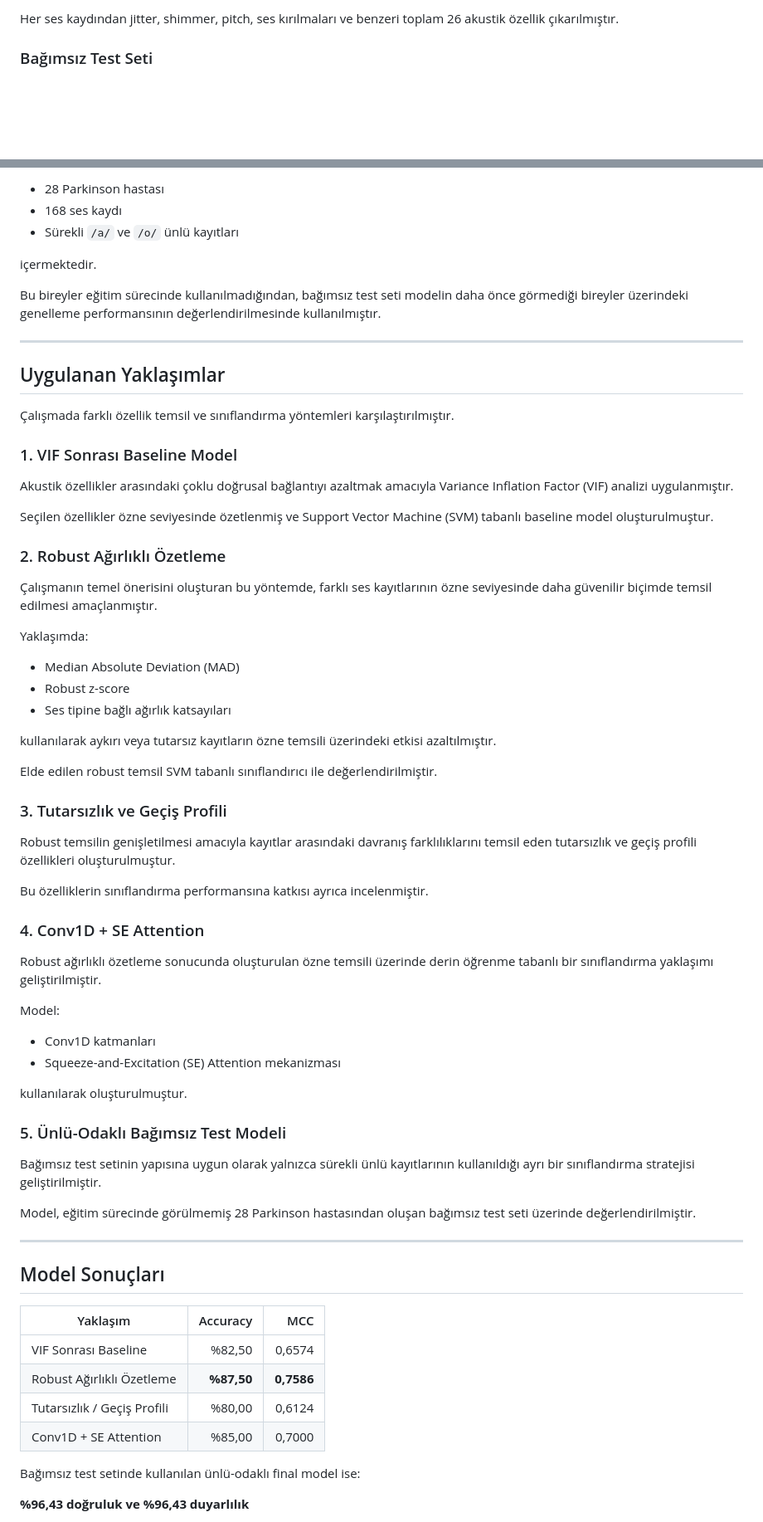
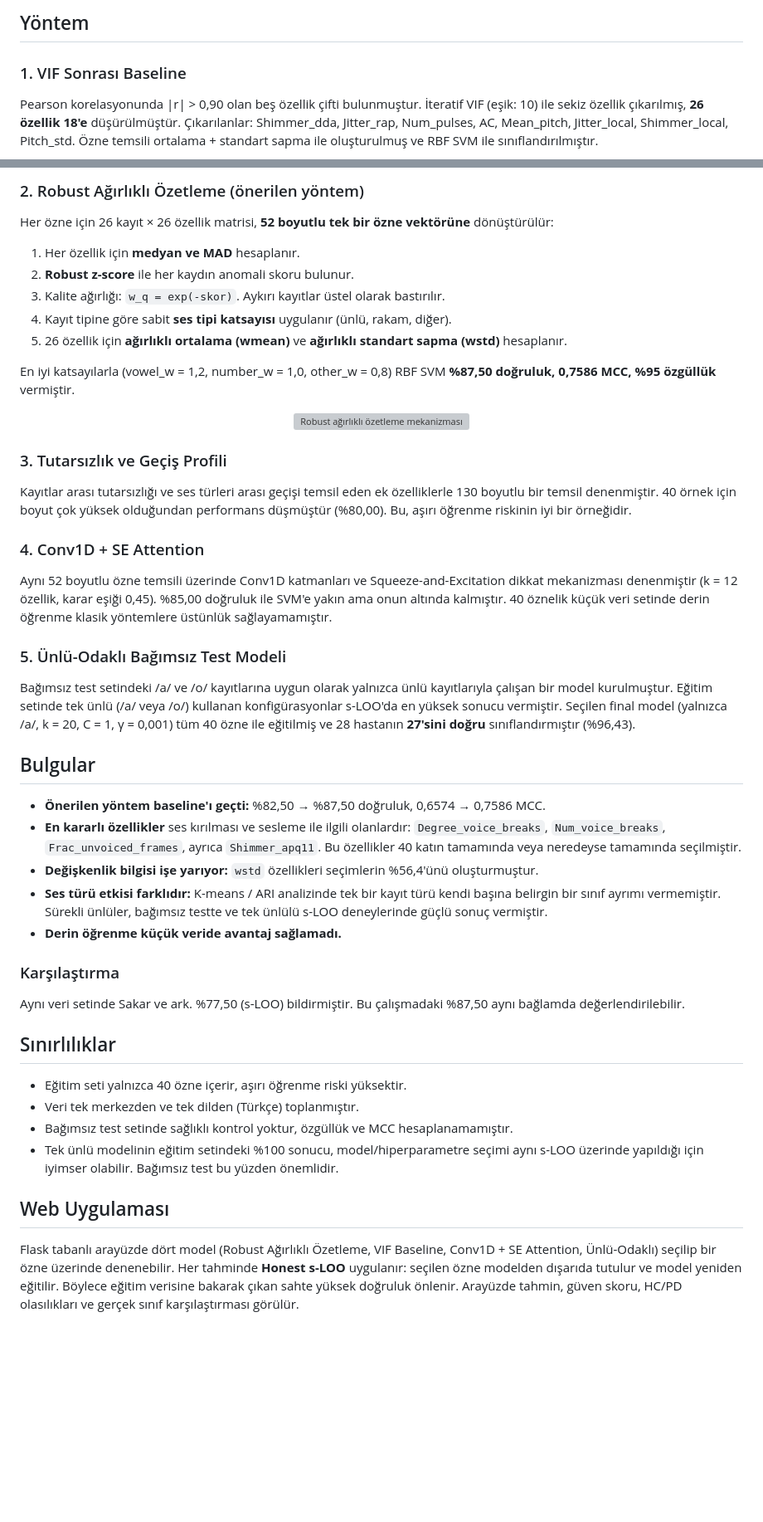
Before and after one commit to siladrtl/parkinson-detection, a Markdown page: README.md, 2 parts joined by grey strips. Shown at 83% size. GitHub-like rendering; blank space fills up the shorter version; grey boxes are pictures that could not be loaded.

```diff
--- a/README.md
+++ b/README.md
@@ -37,5 +48,6 @@ Ses kayıtları sürekli ünlüler, sayılar, kelimeler ve kısa cümleler gibi
 
-Her ses kaydından jitter, shimmer, pitch, ses kırılmaları ve benzeri toplam 26 akustik özellik çıkarılmıştır.
+## Yöntem
 
-### Bağımsız Test Seti
+### 1. VIF Sonrası Baseline
+Pearson korelasyonunda |r| > 0,90 olan beş özellik çifti bulunmuştur. İteratif VIF (eşik: 10) ile sekiz özellik çıkarılmış, **26 özellik 18'e** düşürülmüştür. Çıkarılanlar: Shimmer_dda, Jitter_rap, Num_pulses, AC, Mean_pitch, Jitter_local, Shimmer_local, Pitch_std. Özne temsili ortalama + standart sapma ile oluşturulmuş ve RBF SVM ile sınıflandırılmıştır.
 
@@ -43,74 +55,45 @@ Bağımsız test seti:
 
-- 28 Parkinson hastası
-- 168 ses kaydı
-- Sürekli `/a/` ve `/o/` ünlü kayıtları
+### 2. Robust Ağırlıklı Özetleme (önerilen yöntem)
+Her özne için 26 kayıt × 26 özellik matrisi, **52 boyutlu tek bir özne vektörüne** dönüştürülür:
 
-içermektedir.
+1. Her özellik için **medyan ve MAD** hesaplanır.
+2. **Robust z-score** ile her kaydın anomali skoru bulunur.
+3. Kalite ağırlığı: `w_q = exp(-skor)`. Aykırı kayıtlar üstel olarak bastırılır.
+4. Kayıt tipine göre sabit **ses tipi katsayısı** uygulanır (ünlü, rakam, diğer).
+5. 26 özellik için **ağırlıklı ortalama (wmean)** ve **ağırlıklı standart sapma (wstd)** hesaplanır.
 
-Bu bireyler eğitim sürecinde kullanılmadığından, bağımsız test seti modelin daha önce görmediği bireyler üzerindeki genelleme performansının değerlendirilmesinde kullanılmıştır.
+En iyi katsayılarla (vowel_w = 1,2, number_w = 1,0, other_w = 0,8) RBF SVM **%87,50 doğruluk, 0,7586 MCC, %95 özgüllük** vermiştir.
 
----
-
-## Uygulanan Yaklaşımlar
-
-Çalışmada farklı özellik temsil ve sınıflandırma yöntemleri karşılaştırılmıştır.
-
-### 1. VIF Sonrası Baseline Model
-
-Akustik özellikler arasındaki çoklu doğrusal bağlantıyı azaltmak amacıyla Variance Inflation Factor (VIF) analizi uygulanmıştır.
-
-Seçilen özellikler özne seviyesinde özetlenmiş ve Support Vector Machine (SVM) tabanlı baseline model oluşturulmuştur.
-
-### 2. Robust Ağırlıklı Özetleme
-
-Çalışmanın temel önerisini oluşturan bu yöntemde, farklı ses kayıtlarının özne seviyesinde daha güvenilir biçimde temsil edilmesi amaçlanmıştır.
-
-Yaklaşımda:
-
-- Median Absolute Deviation (MAD)
-- Robust z-score
-- Ses tipine bağlı ağırlık katsayıları
-
-kullanılarak aykırı veya tutarsız kayıtların özne temsili üzerindeki etkisi azaltılmıştır.
-
-Elde edilen robust temsil SVM tabanlı sınıflandırıcı ile değerlendirilmiştir.
+<p align="center"><img src="docs/images/sekil_2_5_robust_ozetleme_mekanizma.png" alt="Robust ağırlıklı özetleme mekanizması" width="560"></p>
 
 ### 3. Tutarsızlık ve Geçiş Profili
-
-Robust temsilin genişletilmesi amacıyla kayıtlar arasındaki davranış farklılıklarını temsil eden tutarsızlık ve geçiş profili özellikleri oluşturulmuştur.
-
-Bu özelliklerin sınıflandırma performansına katkısı ayrıca incelenmiştir.
+Kayıtlar arası tutarsızlığı ve ses türleri arası geçişi temsil eden ek özelliklerle 130 boyutlu bir temsil denenmiştir. 40 örnek için boyut çok yüksek olduğundan performans düşmüştür (%80,00). Bu, aşırı öğrenme riskinin iyi bir örneğidir.
 
 ### 4. Conv1D + SE Attention
-
-Robust ağırlıklı özetleme sonucunda oluşturulan özne temsili üzerinde derin öğrenme tabanlı bir sınıflandırma yaklaşımı geliştirilmiştir.
-
-Model:
-
-- Conv1D katmanları
-- Squeeze-and-Excitation (SE) Attention mekanizması
-
-kullanılarak oluşturulmuştur.
-
+Aynı 52 boyutlu özne temsili üzerinde Conv1D katmanları ve Squeeze-and-Excitation dikkat mekanizması denenmiştir (k = 12 özellik, karar eşiği 0,45). %85,00 doğruluk ile SVM'e yakın ama onun altında kalmıştır. 40 öznelik küçük veri setinde derin öğrenme klasik yöntemlere üstünlük sağlayamamıştır.
 
 ### 5. Ünlü-Odaklı Bağımsız Test Modeli
+Bağımsız test setindeki /a/ ve /o/ kayıtlarına uygun olarak yalnızca ünlü kayıtlarıyla çalışan bir model kurulmuştur. Eğitim setinde tek ünlü (/a/ veya /o/) kullanan konfigürasyonlar s-LOO'da en yüksek sonucu vermiştir. Seçilen final model (yalnızca /a/, k = 20, C = 1, γ = 0,001) tüm 40 özne ile eğitilmiş ve 28 hastanın **27'sini doğru** sınıflandırmıştır (%96,43).
 
-Bağımsız test setinin yapısına uygun olarak yalnızca sürekli ünlü kayıtlarının kullanıldığı ayrı bir sınıflandırma stratejisi geliştirilmiştir.
+## Bulgular
 
-Model, eğitim sürecinde görülmemiş 28 Parkinson hastasından oluşan bağımsız test seti üzerinde değerlendirilmiştir.
+- **Önerilen yöntem baseline'ı geçti:** %82,50 → %87,50 doğruluk, 0,6574 → 0,7586 MCC.
+- **En kararlı özellikler** ses kırılması ve sesleme ile ilgili olanlardır: `Degree_voice_breaks`, `Num_voice_breaks`, `Frac_unvoiced_frames`, ayrıca `Shimmer_apq11`. Bu özellikler 40 katın tamamında veya neredeyse tamamında seçilmiştir.
+- **Değişkenlik bilgisi işe yarıyor:** `wstd` özellikleri seçimlerin %56,4'ünü oluşturmuştur.
+- **Ses türü etkisi farklıdır:** K-means / ARI analizinde tek bir kayıt türü kendi başına belirgin bir sınıf ayrımı vermemiştir. Sürekli ünlüler, bağımsız testte ve tek ünlülü s-LOO deneylerinde güçlü sonuç vermiştir.
+- **Derin öğrenme küçük veride avantaj sağlamadı.**
 
----
+### Karşılaştırma
+Aynı veri setinde Sakar ve ark. %77,50 (s-LOO) bildirmiştir. Bu çalışmadaki %87,50 aynı bağlamda değerlendirilebilir.
 
-## Model Sonuçları
+## Sınırlılıklar
 
-| Yaklaşım | Accuracy | MCC |
-|---|---:|---:|
-| VIF Sonrası Baseline | %82,50 | 0,6574 |
-| Robust Ağırlıklı Özetleme | **%87,50** | **0,7586** |
-| Tutarsızlık / Geçiş Profili | %80,00 | 0,6124 |
-| Conv1D + SE Attention | %85,00 | 0,7000 |
+- Eğitim seti yalnızca 40 özne içerir, aşırı öğrenme riski yüksektir.
+- Veri tek merkezden ve tek dilden (Türkçe) toplanmıştır.
+- Bağımsız test setinde sağlıklı kontrol yoktur, özgüllük ve MCC hesaplanamamıştır.
+- Tek ünlü modelinin eğitim setindeki %100 sonucu, model/hiperparametre seçimi aynı s-LOO üzerinde yapıldığı için iyimser olabilir. Bağımsız test bu yüzden önemlidir.
 
-Bağımsız test setinde kullanılan ünlü-odaklı final model ise:
+## Web Uygulaması
 
-**%96,43 doğruluk ve %96,43 duyarlılık**
+Flask tabanlı arayüzde dört model (Robust Ağırlıklı Özetleme, VIF Baseline, Conv1D + SE Attention, Ünlü-Odaklı) seçilip bir özne üzerinde denenebilir. Her tahminde **Honest s-LOO** uygulanır: seçilen özne modelden dışarıda tutulur ve model yeniden eğitilir. Böylece eğitim verisine bakarak çıkan sahte yüksek doğruluk önlenir. Arayüzde tahmin, güven skoru, HC/PD olasılıkları ve gerçek sınıf karşılaştırması görülür.
 
```
Also changed, not shown: other parts of README.md (+109 -341 lines).
